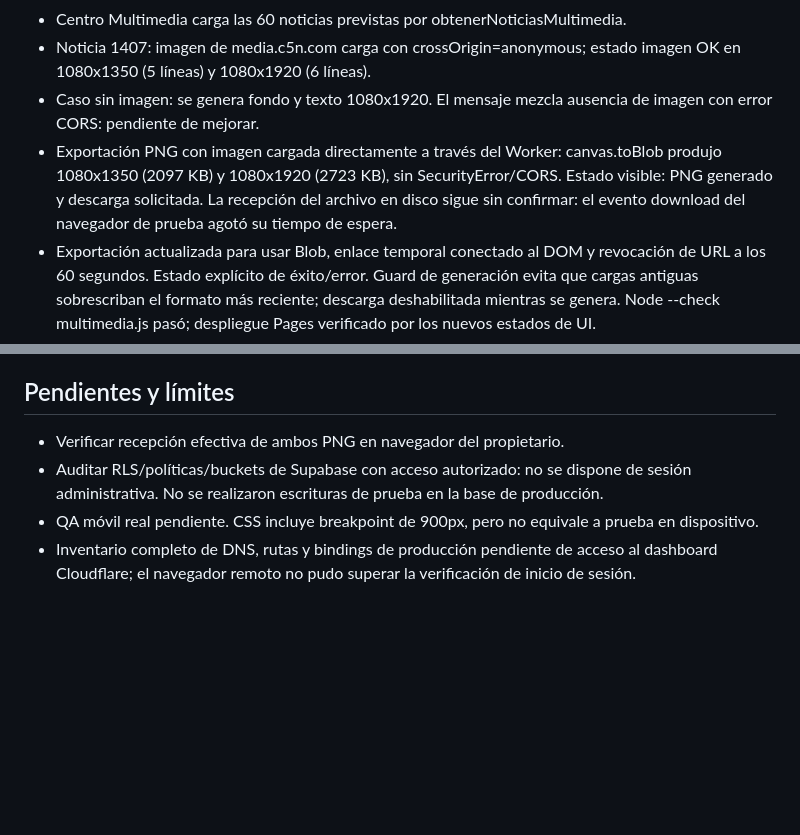
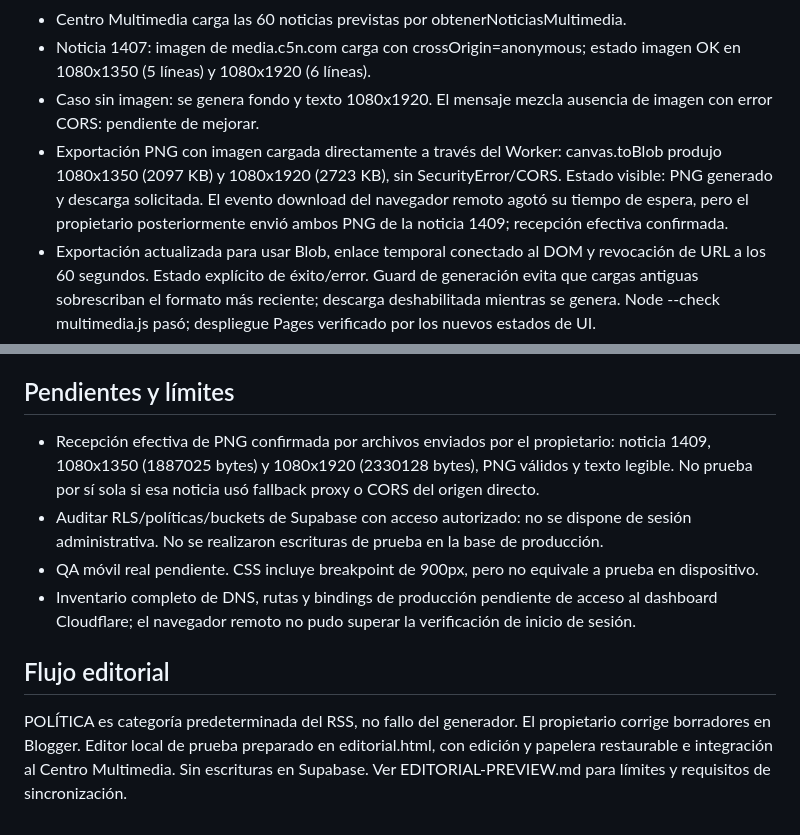
Before and after one commit to beatdigitalok/agenciabeat, a Markdown page: AUDIT-PREVIEW.md, 2 parts joined by grey strips. Rendered like a GitHub page; blank space fills up the shorter version.

Commit message:
docs: confirm owner PNG downloads and RSS category workflow

```diff
--- a/AUDIT-PREVIEW.md
+++ b/AUDIT-PREVIEW.md
@@ -10,7 +10,7 @@ Fecha: 2026-10-06 UTC.
 - Centro Multimedia carga las 60 noticias previstas por obtenerNoticiasMultimedia.
 - Noticia 1407: imagen de media.c5n.com carga con crossOrigin=anonymous; estado imagen OK en 1080x1350 (5 líneas) y 1080x1920 (6 líneas).
 - Caso sin imagen: se genera fondo y texto 1080x1920. El mensaje mezcla ausencia de imagen con error CORS: pendiente de mejorar.
-- Exportación PNG con imagen cargada directamente a través del Worker: canvas.toBlob produjo 1080x1350 (2097 KB) y 1080x1920 (2723 KB), sin SecurityError/CORS. Estado visible: PNG generado y descarga solicitada. La recepción del archivo en disco sigue sin confirmar: el evento download del navegador de prueba agotó su tiempo de espera.
+- Exportación PNG con imagen cargada directamente a través del Worker: canvas.toBlob produjo 1080x1350 (2097 KB) y 1080x1920 (2723 KB), sin SecurityError/CORS. Estado visible: PNG generado y descarga solicitada. El evento download del navegador remoto agotó su tiempo de espera, pero el propietario posteriormente envió ambos PNG de la noticia 1409; recepción efectiva confirmada.
 - Exportación actualizada para usar Blob, enlace temporal conectado al DOM y revocación de URL a los 60 segundos. Estado explícito de éxito/error. Guard de generación evita que cargas antiguas sobrescriban el formato más reciente; descarga deshabilitada mientras se genera. Node --check multimedia.js pasó; despliegue Pages verificado por los nuevos estados de UI.
 - Políticas RLS de Supabase y QA móvil: pendientes; la lectura pública funcional no demuestra aislamiento de permisos.
 
@@ -32,7 +32,12 @@ portal-config.js de agencia-beat-2.0 ya configura apiBase con la URL del Worker
 
 ## Pendientes y límites
 
-- Verificar recepción efectiva de ambos PNG en navegador del propietario.
+- Recepción efectiva de PNG confirmada por archivos enviados por el propietario: noticia 1409, 1080x1350 (1887025 bytes) y 1080x1920 (2330128 bytes), PNG válidos y texto legible. No prueba por sí sola si esa noticia usó fallback proxy o CORS del origen directo.
 - Auditar RLS/políticas/buckets de Supabase con acceso autorizado: no se dispone de sesión administrativa. No se realizaron escrituras de prueba en la base de producción.
 - QA móvil real pendiente. CSS incluye breakpoint de 900px, pero no equivale a prueba en dispositivo.
 - Inventario completo de DNS, rutas y bindings de producción pendiente de acceso al dashboard Cloudflare; el navegador remoto no pudo superar la verificación de inicio de sesión.
+
+
+## Flujo editorial
+
+POLÍTICA es categoría predeterminada del RSS, no fallo del generador. El propietario corrige borradores en Blogger. Editor local de prueba preparado en editorial.html, con edición y papelera restaurable e integración al Centro Multimedia. Sin escrituras en Supabase. Ver EDITORIAL-PREVIEW.md para límites y requisitos de sincronización.
```
